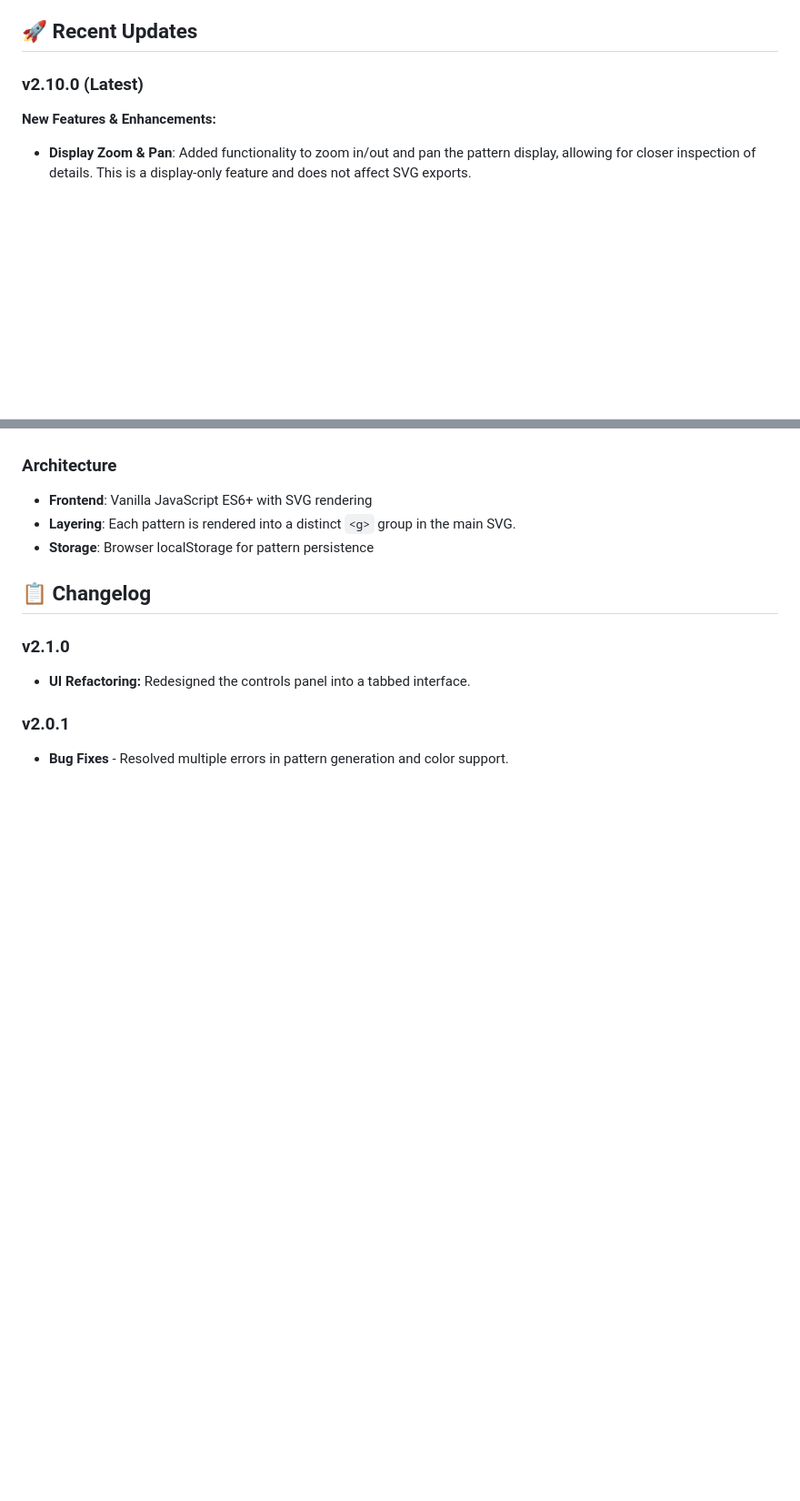
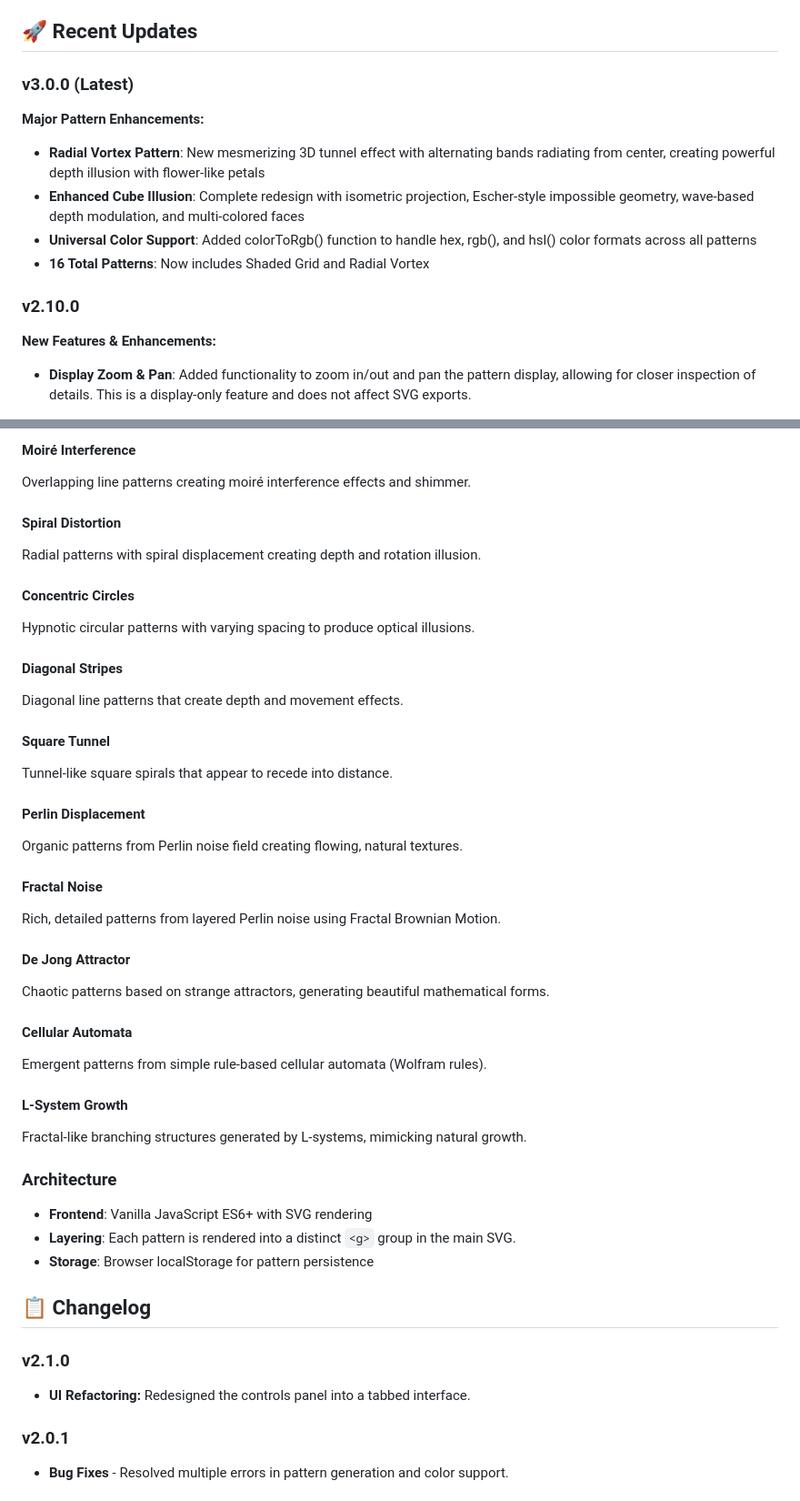
Before and after one commit to chillee151/optical-art-generator, a Markdown page: README.md, 2 parts joined by grey strips. Shown: that part at 91% size. GitHub-like rendering; blank space fills up the shorter version.

```diff
--- a/README.md
+++ b/README.md
@@ -4,7 +4,14 @@ A sophisticated web application for generating mesmerizing geometric patterns op
 
 ## 🚀 Recent Updates
 
-### v2.10.0 (Latest)
+### v3.0.0 (Latest)
+**Major Pattern Enhancements:**
+- **Radial Vortex Pattern**: New mesmerizing 3D tunnel effect with alternating bands radiating from center, creating powerful depth illusion with flower-like petals
+- **Enhanced Cube Illusion**: Complete redesign with isometric projection, Escher-style impossible geometry, wave-based depth modulation, and multi-colored faces
+- **Universal Color Support**: Added colorToRgb() function to handle hex, rgb(), and hsl() color formats across all patterns
+- **16 Total Patterns**: Now includes Shaded Grid and Radial Vortex
+
+### v2.10.0
 **New Features & Enhancements:**
 - **Display Zoom & Pan**: Added functionality to zoom in/out and pan the pattern display, allowing for closer inspection of details. This is a display-only feature and does not affect SVG exports.
 
@@ -152,3 +205,32 @@ This pattern creates an illusion of 3D depth and curvature using a grid of shade
+#### Moiré Interference
+Overlapping line patterns creating moiré interference effects and shimmer.
+
+#### Spiral Distortion
+Radial patterns with spiral displacement creating depth and rotation illusion.
+
+#### Concentric Circles
+Hypnotic circular patterns with varying spacing to produce optical illusions.
+
+#### Diagonal Stripes
+Diagonal line patterns that create depth and movement effects.
+
+#### Square Tunnel
+Tunnel-like square spirals that appear to recede into distance.
+
+#### Perlin Displacement
+Organic patterns from Perlin noise field creating flowing, natural textures.
+
+#### Fractal Noise
+Rich, detailed patterns from layered Perlin noise using Fractal Brownian Motion.
+
+#### De Jong Attractor
+Chaotic patterns based on strange attractors, generating beautiful mathematical forms.
+
+#### Cellular Automata
+Emergent patterns from simple rule-based cellular automata (Wolfram rules).
+
+#### L-System Growth
+Fractal-like branching structures generated by L-systems, mimicking natural growth.
 
 ### Architecture
 - **Frontend**: Vanilla JavaScript ES6+ with SVG rendering
```
Also changed, not shown: other parts of README.md (+52 -6 lines).
